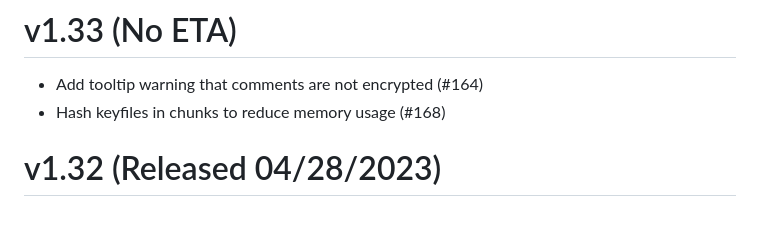
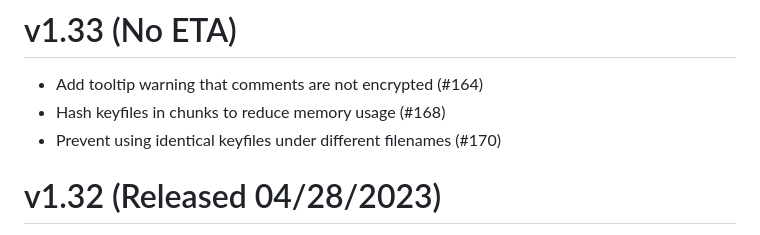
Before and after one commit to HACKERALERT/Picocrypt, a Markdown page: Changelog.md, the part around the change. Rendered like a GitHub page.

```diff
--- a/Changelog.md
+++ b/Changelog.md
@@ -2,6 +2,7 @@
 <ul>
 	<li>Add tooltip warning that comments are not encrypted (#164)</li>
 	<li>Hash keyfiles in chunks to reduce memory usage (#168)</li>
+	<li>Prevent using identical keyfiles under different filenames (#170)</li>
 </ul>
 
 # v1.32 (Released 04/28/2023)
```
